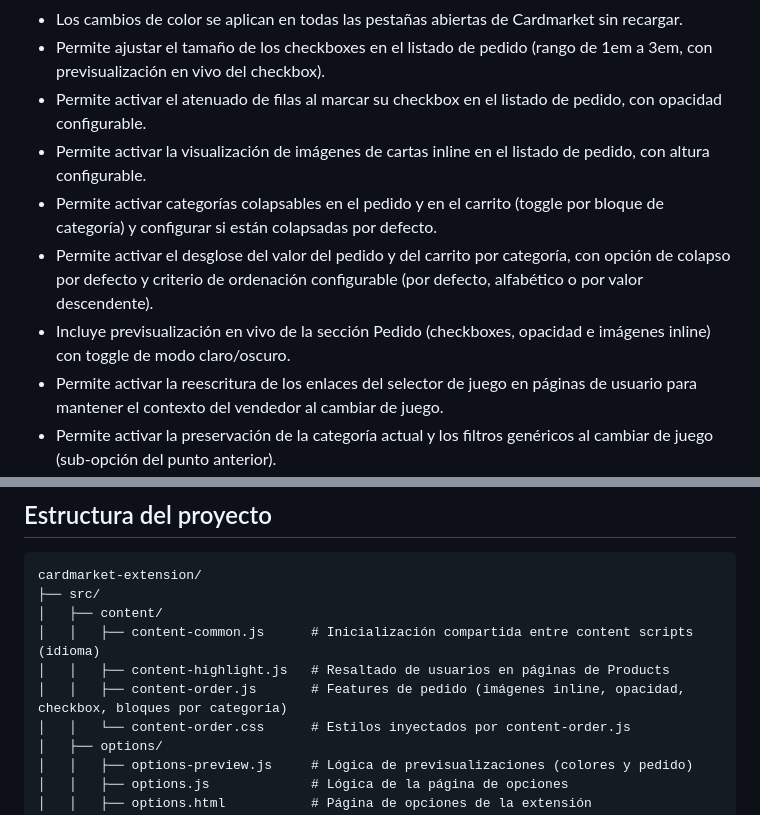
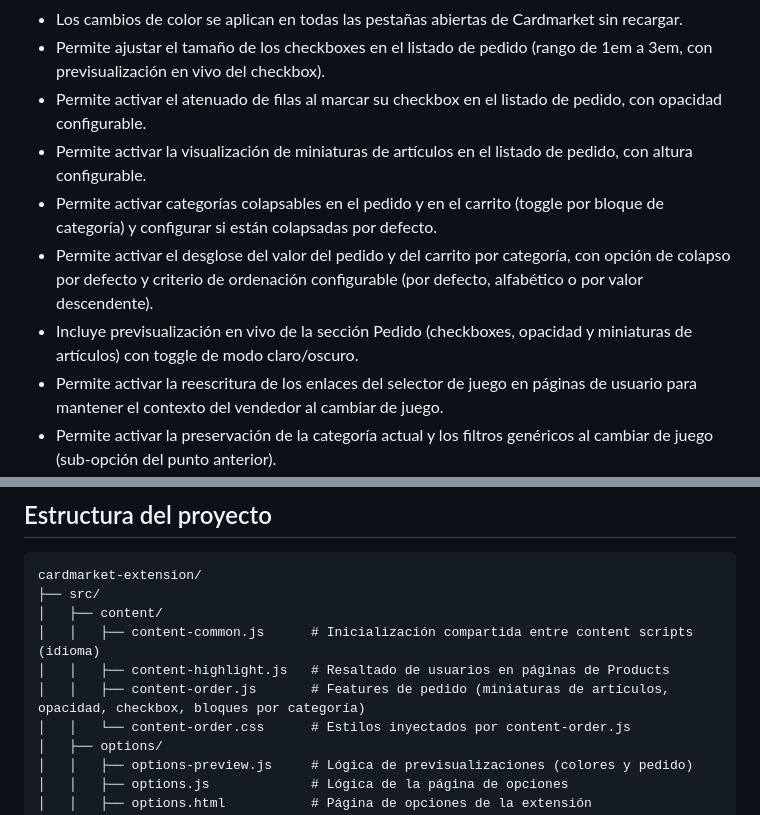
Before and after one commit to Vegekku/cardmarket-extension, a Markdown page: README.md, 2 parts joined by grey strips. GitHub-like rendering.

```diff
--- a/README.md
+++ b/README.md
@@ -21,10 +21,10 @@ Extensión de Chrome que resalta usuarios en [Cardmarket](https://www.cardmarket
 - Los cambios de color se aplican en todas las pestañas abiertas de Cardmarket sin recargar.
 - Permite ajustar el tamaño de los checkboxes en el listado de pedido (rango de 1em a 3em, con previsualización en vivo del checkbox).
 - Permite activar el atenuado de filas al marcar su checkbox en el listado de pedido, con opacidad configurable.
-- Permite activar la visualización de imágenes de cartas inline en el listado de pedido, con altura configurable.
+- Permite activar la visualización de miniaturas de artículos en el listado de pedido, con altura configurable.
 - Permite activar categorías colapsables en el pedido y en el carrito (toggle por bloque de categoría) y configurar si están colapsadas por defecto.
 - Permite activar el desglose del valor del pedido y del carrito por categoría, con opción de colapso por defecto y criterio de ordenación configurable (por defecto, alfabético o por valor descendente).
-- Incluye previsualización en vivo de la sección Pedido (checkboxes, opacidad e imágenes inline) con toggle de modo claro/oscuro.
+- Incluye previsualización en vivo de la sección Pedido (checkboxes, opacidad y miniaturas de artículos) con toggle de modo claro/oscuro.
 - Permite activar la reescritura de los enlaces del selector de juego en páginas de usuario para mantener el contexto del vendedor al cambiar de juego.
 - Permite activar la preservación de la categoría actual y los filtros genéricos al cambiar de juego (sub-opción del punto anterior).
 - Incluye enlace a formulario de feedback (bug, sugerencia, pregunta) en la sección Acerca de, con idioma, versión y tema pre-rellenados.
@@ -60,7 +60,7 @@ cardmarket-extension/
 │   ├── content/
 │   │   ├── content-common.js      # Inicialización compartida entre content scripts (idioma)
 │   │   ├── content-highlight.js   # Resaltado de usuarios en páginas de Products
-│   │   ├── content-order.js       # Features de pedido (imágenes inline, opacidad, checkbox, bloques por categoría)
+│   │   ├── content-order.js       # Features de pedido (miniaturas de artículos, opacidad, checkbox, bloques por categoría)
 │   │   └── content-order.css      # Estilos inyectados por content-order.js
 │   ├── options/
 │   │   ├── options-preview.js     # Lógica de previsualizaciones (colores y pedido)
```
Also changed, not shown: docs/STORE.md (+67 -26 lines), imgs/cart.jpg (added), imgs/options_page.jpg (added), imgs/order.jpg (added), imgs/popup_highlighted.jpg (added), 3 other files.
